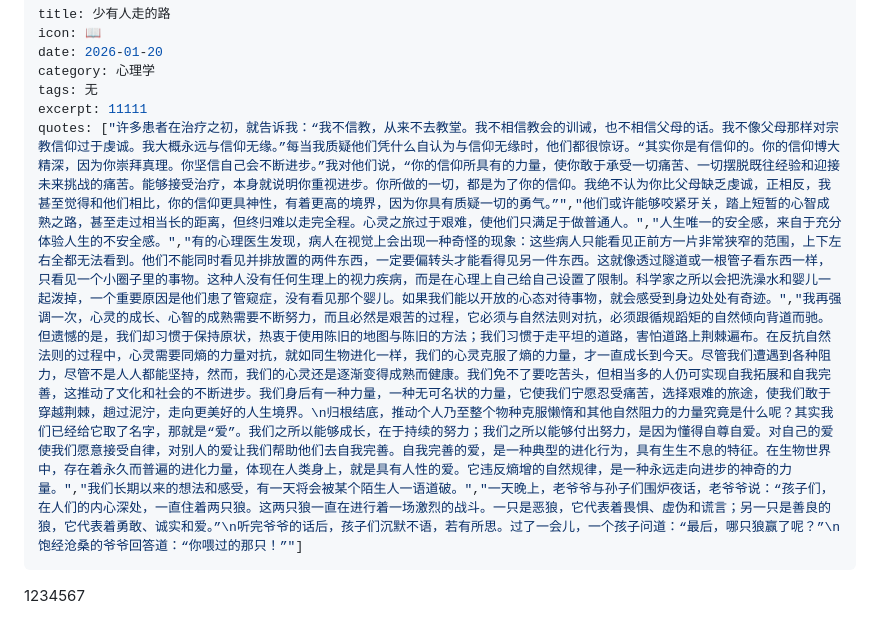
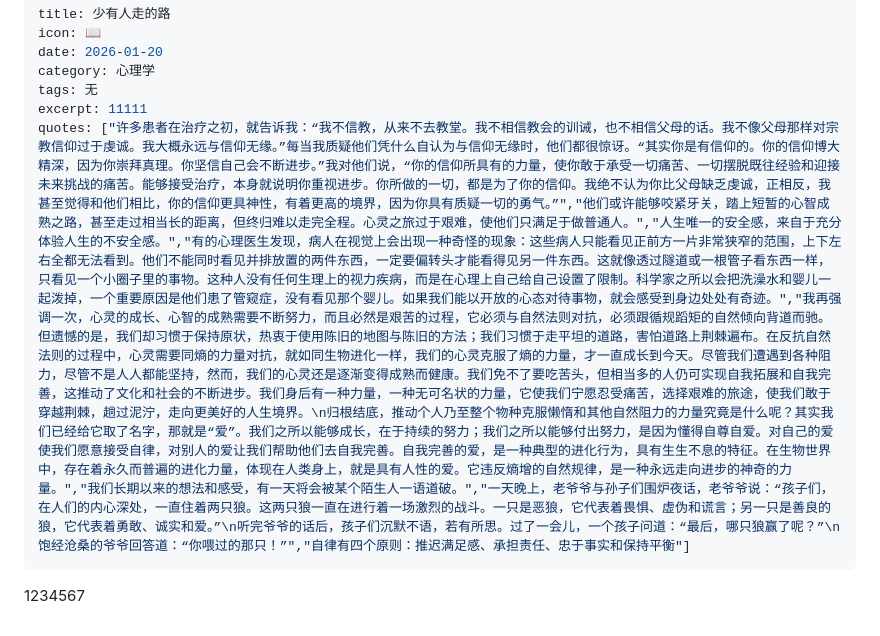
Before and after one commit to bwx-0910/bwx-0910.github.io, a Markdown page: notes/少有人走的路.md, the part around the change. Drawn GitHub-style.

Commit message:
更新笔记: 少有人走的路.md

```diff
--- a/notes/少有人走的路.md
+++ b/notes/少有人走的路.md
@@ -5,7 +5,7 @@ date: 2026-01-20
 category: 心理学
 tags: 无
 excerpt: 11111
-quotes: ["许多患者在治疗之初，就告诉我：“我不信教，从来不去教堂。我不相信教会的训诫，也不相信父母的话。我不像父母那样对宗教信仰过于虔诚。我大概永远与信仰无缘。”每当我质疑他们凭什么自认为与信仰无缘时，他们都很惊讶。“其实你是有信仰的。你的信仰博大精深，因为你崇拜真理。你坚信自己会不断进步。”我对他们说，“你的信仰所具有的力量，使你敢于承受一切痛苦、一切摆脱既往经验和迎接未来挑战的痛苦。能够接受治疗，本身就说明你重视进步。你所做的一切，都是为了你的信仰。我绝不认为你比父母缺乏虔诚，正相反，我甚至觉得和他们相比，你的信仰更具神性，有着更高的境界，因为你具有质疑一切的勇气。”","他们或许能够咬紧牙关，踏上短暂的心智成熟之路，甚至走过相当长的距离，但终归难以走完全程。心灵之旅过于艰难，使他们只满足于做普通人。","人生唯一的安全感，来自于充分体验人生的不安全感。","有的心理医生发现，病人在视觉上会出现一种奇怪的现象：这些病人只能看见正前方一片非常狭窄的范围，上下左右全都无法看到。他们不能同时看见并排放置的两件东西，一定要偏转头才能看得见另一件东西。这就像透过隧道或一根管子看东西一样，只看见一个小圈子里的事物。这种人没有任何生理上的视力疾病，而是在心理上自己给自己设置了限制。科学家之所以会把洗澡水和婴儿一起泼掉，一个重要原因是他们患了管窥症，没有看见那个婴儿。如果我们能以开放的心态对待事物，就会感受到身边处处有奇迹。","我再强调一次，心灵的成长、心智的成熟需要不断努力，而且必然是艰苦的过程，它必须与自然法则对抗，必须跟循规蹈矩的自然倾向背道而驰。但遗憾的是，我们却习惯于保持原状，热衷于使用陈旧的地图与陈旧的方法；我们习惯于走平坦的道路，害怕道路上荆棘遍布。在反抗自然法则的过程中，心灵需要同熵的力量对抗，就如同生物进化一样，我们的心灵克服了熵的力量，才一直成长到今天。尽管我们遭遇到各种阻力，尽管不是人人都能坚持，然而，我们的心灵还是逐渐变得成熟而健康。我们免不了要吃苦头，但相当多的人仍可实现自我拓展和自我完善，这推动了文化和社会的不断进步。我们身后有一种力量，一种无可名状的力量，它使我们宁愿忍受痛苦，选择艰难的旅途，使我们敢于穿越荆棘，趟过泥泞，走向更美好的人生境界。\n归根结底，推动个人乃至整个物种克服懒惰和其他自然阻力的力量究竟是什么呢？其实我们已经给它取了名字，那就是“爱”。我们之所以能够成长，在于持续的努力；我们之所以能够付出努力，是因为懂得自尊自爱。对自己的爱使我们愿意接受自律，对别人的爱让我们帮助他们去自我完善。自我完善的爱，是一种典型的进化行为，具有生生不息的特征。在生物世界中，存在着永久而普遍的进化力量，体现在人类身上，就是具有人性的爱。它违反熵增的自然规律，是一种永远走向进步的神奇的力量。","我们长期以来的想法和感受，有一天将会被某个陌生人一语道破。","一天晚上，老爷爷与孙子们围炉夜话，老爷爷说：“孩子们，在人们的内心深处，一直住着两只狼。这两只狼一直在进行着一场激烈的战斗。一只是恶狼，它代表着畏惧、虚伪和谎言；另一只是善良的狼，它代表着勇敢、诚实和爱。”\n听完爷爷的话后，孩子们沉默不语，若有所思。过了一会儿，一个孩子问道：“最后，哪只狼赢了呢？”\n饱经沧桑的爷爷回答道：“你喂过的那只！”"]
+quotes: ["许多患者在治疗之初，就告诉我：“我不信教，从来不去教堂。我不相信教会的训诫，也不相信父母的话。我不像父母那样对宗教信仰过于虔诚。我大概永远与信仰无缘。”每当我质疑他们凭什么自认为与信仰无缘时，他们都很惊讶。“其实你是有信仰的。你的信仰博大精深，因为你崇拜真理。你坚信自己会不断进步。”我对他们说，“你的信仰所具有的力量，使你敢于承受一切痛苦、一切摆脱既往经验和迎接未来挑战的痛苦。能够接受治疗，本身就说明你重视进步。你所做的一切，都是为了你的信仰。我绝不认为你比父母缺乏虔诚，正相反，我甚至觉得和他们相比，你的信仰更具神性，有着更高的境界，因为你具有质疑一切的勇气。”","他们或许能够咬紧牙关，踏上短暂的心智成熟之路，甚至走过相当长的距离，但终归难以走完全程。心灵之旅过于艰难，使他们只满足于做普通人。","人生唯一的安全感，来自于充分体验人生的不安全感。","有的心理医生发现，病人在视觉上会出现一种奇怪的现象：这些病人只能看见正前方一片非常狭窄的范围，上下左右全都无法看到。他们不能同时看见并排放置的两件东西，一定要偏转头才能看得见另一件东西。这就像透过隧道或一根管子看东西一样，只看见一个小圈子里的事物。这种人没有任何生理上的视力疾病，而是在心理上自己给自己设置了限制。科学家之所以会把洗澡水和婴儿一起泼掉，一个重要原因是他们患了管窥症，没有看见那个婴儿。如果我们能以开放的心态对待事物，就会感受到身边处处有奇迹。","我再强调一次，心灵的成长、心智的成熟需要不断努力，而且必然是艰苦的过程，它必须与自然法则对抗，必须跟循规蹈矩的自然倾向背道而驰。但遗憾的是，我们却习惯于保持原状，热衷于使用陈旧的地图与陈旧的方法；我们习惯于走平坦的道路，害怕道路上荆棘遍布。在反抗自然法则的过程中，心灵需要同熵的力量对抗，就如同生物进化一样，我们的心灵克服了熵的力量，才一直成长到今天。尽管我们遭遇到各种阻力，尽管不是人人都能坚持，然而，我们的心灵还是逐渐变得成熟而健康。我们免不了要吃苦头，但相当多的人仍可实现自我拓展和自我完善，这推动了文化和社会的不断进步。我们身后有一种力量，一种无可名状的力量，它使我们宁愿忍受痛苦，选择艰难的旅途，使我们敢于穿越荆棘，趟过泥泞，走向更美好的人生境界。\n归根结底，推动个人乃至整个物种克服懒惰和其他自然阻力的力量究竟是什么呢？其实我们已经给它取了名字，那就是“爱”。我们之所以能够成长，在于持续的努力；我们之所以能够付出努力，是因为懂得自尊自爱。对自己的爱使我们愿意接受自律，对别人的爱让我们帮助他们去自我完善。自我完善的爱，是一种典型的进化行为，具有生生不息的特征。在生物世界中，存在着永久而普遍的进化力量，体现在人类身上，就是具有人性的爱。它违反熵增的自然规律，是一种永远走向进步的神奇的力量。","我们长期以来的想法和感受，有一天将会被某个陌生人一语道破。","一天晚上，老爷爷与孙子们围炉夜话，老爷爷说：“孩子们，在人们的内心深处，一直住着两只狼。这两只狼一直在进行着一场激烈的战斗。一只是恶狼，它代表着畏惧、虚伪和谎言；另一只是善良的狼，它代表着勇敢、诚实和爱。”\n听完爷爷的话后，孩子们沉默不语，若有所思。过了一会儿，一个孩子问道：“最后，哪只狼赢了呢？”\n饱经沧桑的爷爷回答道：“你喂过的那只！”","自律有四个原则：推迟满足感、承担责任、忠于事实和保持平衡"]
 ---
 
 1234567
```
